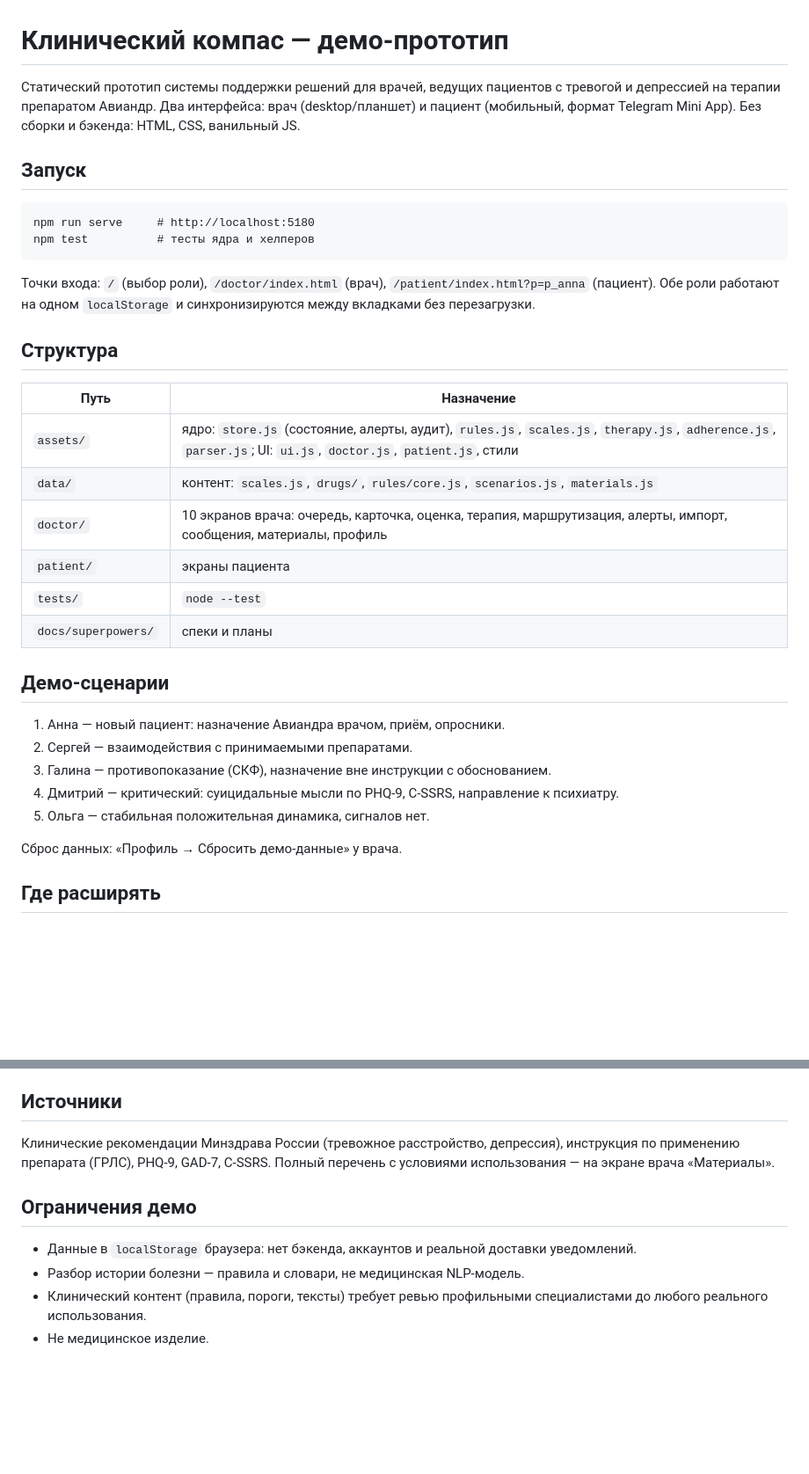
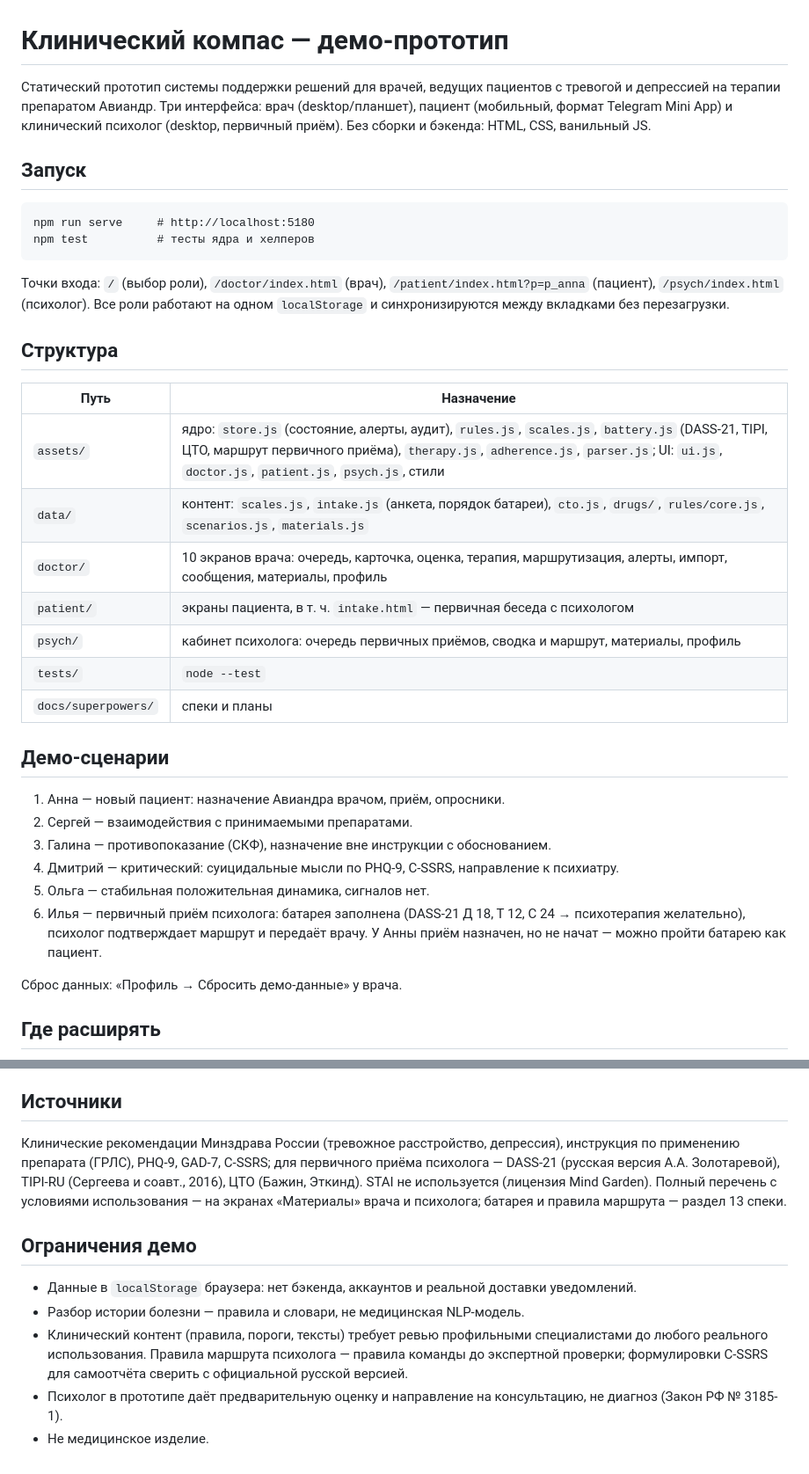
Before and after one commit to ulnidocs-dotcom/klinicheskiy-kompas, a Markdown page: README.md, 2 parts joined by grey strips. Shown at 88% size. Drawn GitHub-style; blank space fills up the shorter version.

Commit message:
docs(psych): spec section «Роль: клинический психолог», README
Battery order and safety-first rationale, verified sources and licences
(STAI excluded), route rules marked as team rules pending expert review,
CTO without auto-interpretation, legal wording, data model and the sixth
scenario. Psych questionnaire answers render as a stacked list.

Co-Authored-By: Claude Opus 5.5 <noreply@anthropic.com>

````diff
--- a/README.md
+++ b/README.md
@@ -1,6 +1,6 @@
 # Клинический компас — демо-прототип
 
-Статический прототип системы поддержки решений для врачей, ведущих пациентов с тревогой и депрессией на терапии препаратом Авиандр. Два интерфейса: врач (desktop/планшет) и пациент (мобильный, формат Telegram Mini App). Без сборки и бэкенда: HTML, CSS, ванильный JS.
+Статический прототип системы поддержки решений для врачей, ведущих пациентов с тревогой и депрессией на терапии препаратом Авиандр. Три интерфейса: врач (desktop/планшет), пациент (мобильный, формат Telegram Mini App) и клинический психолог (desktop, первичный приём). Без сборки и бэкенда: HTML, CSS, ванильный JS.
 
 ## Запуск
 
@@ -9,17 +9,18 @@ npm run serve     # http://localhost:5180
 npm test          # тесты ядра и хелперов
 ```
 
-Точки входа: `/` (выбор роли), `/doctor/index.html` (врач), `/patient/index.html?p=p_anna` (пациент).
-Обе роли работают на одном `localStorage` и синхронизируются между вкладками без перезагрузки.
+Точки входа: `/` (выбор роли), `/doctor/index.html` (врач), `/patient/index.html?p=p_anna` (пациент), `/psych/index.html` (психолог).
+Все роли работают на одном `localStorage` и синхронизируются между вкладками без перезагрузки.
 
 ## Структура
 
 | Путь | Назначение |
 |---|---|
-| `assets/` | ядро: `store.js` (состояние, алерты, аудит), `rules.js`, `scales.js`, `therapy.js`, `adherence.js`, `parser.js`; UI: `ui.js`, `doctor.js`, `patient.js`, стили |
-| `data/` | контент: `scales.js`, `drugs/`, `rules/core.js`, `scenarios.js`, `materials.js` |
+| `assets/` | ядро: `store.js` (состояние, алерты, аудит), `rules.js`, `scales.js`, `battery.js` (DASS-21, TIPI, ЦТО, маршрут первичного приёма), `therapy.js`, `adherence.js`, `parser.js`; UI: `ui.js`, `doctor.js`, `patient.js`, `psych.js`, стили |
+| `data/` | контент: `scales.js`, `intake.js` (анкета, порядок батареи), `cto.js`, `drugs/`, `rules/core.js`, `scenarios.js`, `materials.js` |
 | `doctor/` | 10 экранов врача: очередь, карточка, оценка, терапия, маршрутизация, алерты, импорт, сообщения, материалы, профиль |
-| `patient/` | экраны пациента |
+| `patient/` | экраны пациента, в т. ч. `intake.html` — первичная беседа с психологом |
+| `psych/` | кабинет психолога: очередь первичных приёмов, сводка и маршрут, материалы, профиль |
 | `tests/` | `node --test` |
 | `docs/superpowers/` | спеки и планы |
 
@@ -30,6 +31,7 @@ npm test          # тесты ядра и хелперов
 3. Галина — противопоказание (СКФ), назначение вне инструкции с обоснованием.
 4. Дмитрий — критический: суицидальные мысли по PHQ-9, C-SSRS, направление к психиатру.
 5. Ольга — стабильная положительная динамика, сигналов нет.
+6. Илья — первичный приём психолога: батарея заполнена (DASS-21 Д 18, Т 12, С 24 → психотерапия желательно), психолог подтверждает маршрут и передаёт врачу. У Анны приём назначен, но не начат — можно пройти батарею как пациент.
 
 Сброс данных: «Профиль → Сбросить демо-данные» у врача.
 
@@ -45,11 +47,12 @@ npm test          # тесты ядра и хелперов
 
 ## Источники
 
-Клинические рекомендации Минздрава России (тревожное расстройство, депрессия), инструкция по применению препарата (ГРЛС), PHQ-9, GAD-7, C-SSRS. Полный перечень с условиями использования — на экране врача «Материалы».
+Клинические рекомендации Минздрава России (тревожное расстройство, депрессия), инструкция по применению препарата (ГРЛС), PHQ-9, GAD-7, C-SSRS; для первичного приёма психолога — DASS-21 (русская версия А.А. Золотаревой), TIPI-RU (Сергеева и соавт., 2016), ЦТО (Бажин, Эткинд). STAI не используется (лицензия Mind Garden). Полный перечень с условиями использования — на экранах «Материалы» врача и психолога; батарея и правила маршрута — раздел 13 спеки.
 
 ## Ограничения демо
 
 - Данные в `localStorage` браузера: нет бэкенда, аккаунтов и реальной доставки уведомлений.
 - Разбор истории болезни — правила и словари, не медицинская NLP-модель.
-- Клинический контент (правила, пороги, тексты) требует ревью профильными специалистами до любого реального использования.
+- Клинический контент (правила, пороги, тексты) требует ревью профильными специалистами до любого реального использования. Правила маршрута психолога — правила команды до экспертной проверки; формулировки C-SSRS для самоотчёта сверить с официальной русской версией.
+- Психолог в прототипе даёт предварительную оценку и направление на консультацию, не диагноз (Закон РФ № 3185-1).
 - Не медицинское изделие.
````
Also changed, not shown: 1 other file.
